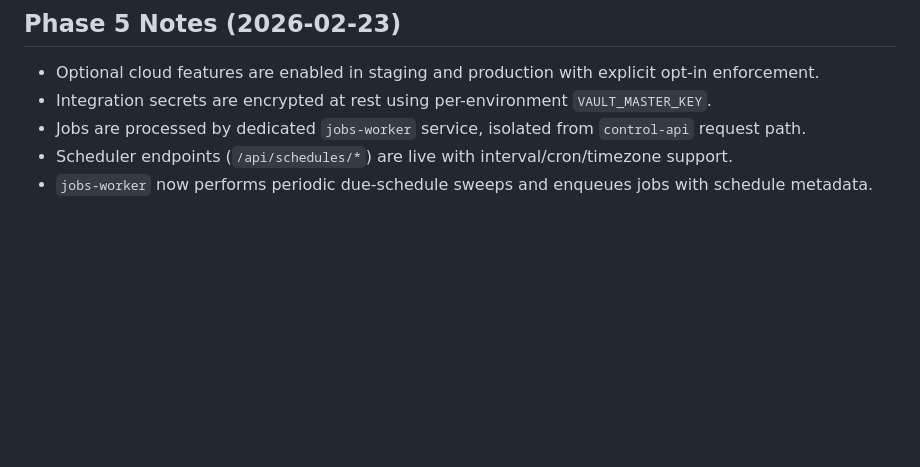
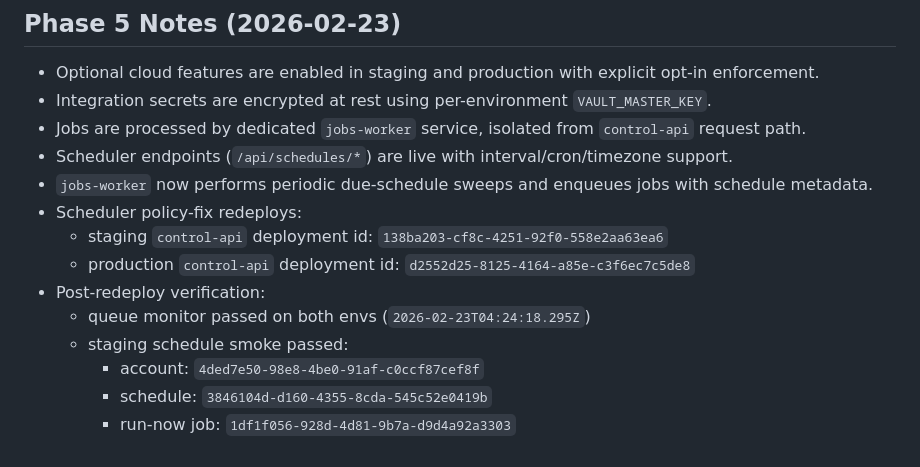
Before and after one commit to AhmediHarhash/datascrap, a Markdown page: docs/railway-live-status-2026-02-22.md, the part around the change. GitHub-like rendering; blank space fills up the shorter version.

Commit message:
docs(phase5): record scheduler redeploy verification

```diff
--- a/docs/railway-live-status-2026-02-22.md
+++ b/docs/railway-live-status-2026-02-22.md
@@ -249,3 +249,12 @@
 - Jobs are processed by dedicated `jobs-worker` service, isolated from `control-api` request path.
 - Scheduler endpoints (`/api/schedules/*`) are live with interval/cron/timezone support.
 - `jobs-worker` now performs periodic due-schedule sweeps and enqueues jobs with schedule metadata.
+- Scheduler policy-fix redeploys:
+  - staging `control-api` deployment id: `138ba203-cf8c-4251-92f0-558e2aa63ea6`
+  - production `control-api` deployment id: `d2552d25-8125-4164-a85e-c3f6ec7c5de8`
+- Post-redeploy verification:
+  - queue monitor passed on both envs (`2026-02-23T04:24:18.295Z`)
+  - staging schedule smoke passed:
+    - account: `4ded7e50-98e8-4be0-91af-c0ccf87cef8f`
+    - schedule: `3846104d-d160-4355-8cda-545c52e0419b`
+    - run-now job: `1df1f056-928d-4d81-9b7a-d9d4a92a3303`
```
Also changed, not shown: docs/phase5-optional-cloud-features-2026-02-23.md (+5 -0 lines).
